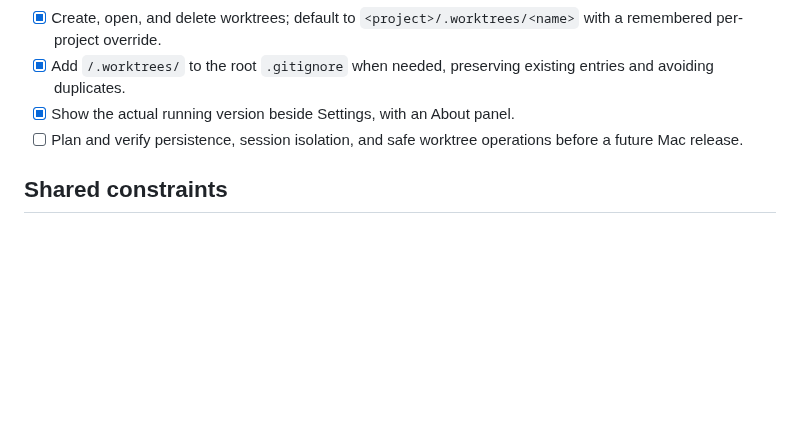
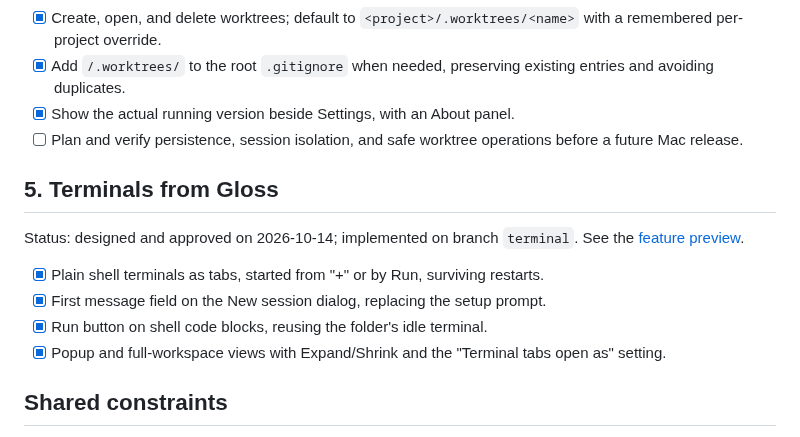
Before and after one commit to kfirosb/gloss, a Markdown page: docs/task-list.md, the part around the change. Drawn GitHub-style; blank space fills up the shorter version.

```diff
--- a/docs/task-list.md
+++ b/docs/task-list.md
@@ -52,6 +52,15 @@ See the [decisions and session handoff](handoffs/2026-10-12-sidebar-worktrees.md
 - [x] Show the actual running version beside Settings, with an About panel.
 - [ ] Plan and verify persistence, session isolation, and safe worktree operations before a future Mac release.
 
+## 5. Terminals from Gloss
+
+Status: designed and approved on 2026-10-14; implemented on branch `terminal`. See the [feature preview](previews/terminal-feature.html).
+
+- [x] Plain shell terminals as tabs, started from "+" or by Run, surviving restarts.
+- [x] First message field on the New session dialog, replacing the setup prompt.
+- [x] Run button on shell code blocks, reusing the folder's idle terminal.
+- [x] Popup and full-workspace views with Expand/Shrink and the "Terminal tabs open as" setting.
+
 ## Shared constraints
 
 - Keep terminal output and instructions delivered to coding agents in English; Hebrew discussion and translations stay in the panel.
```
Also changed, not shown: docs/reference.md (+10 -0 lines).
